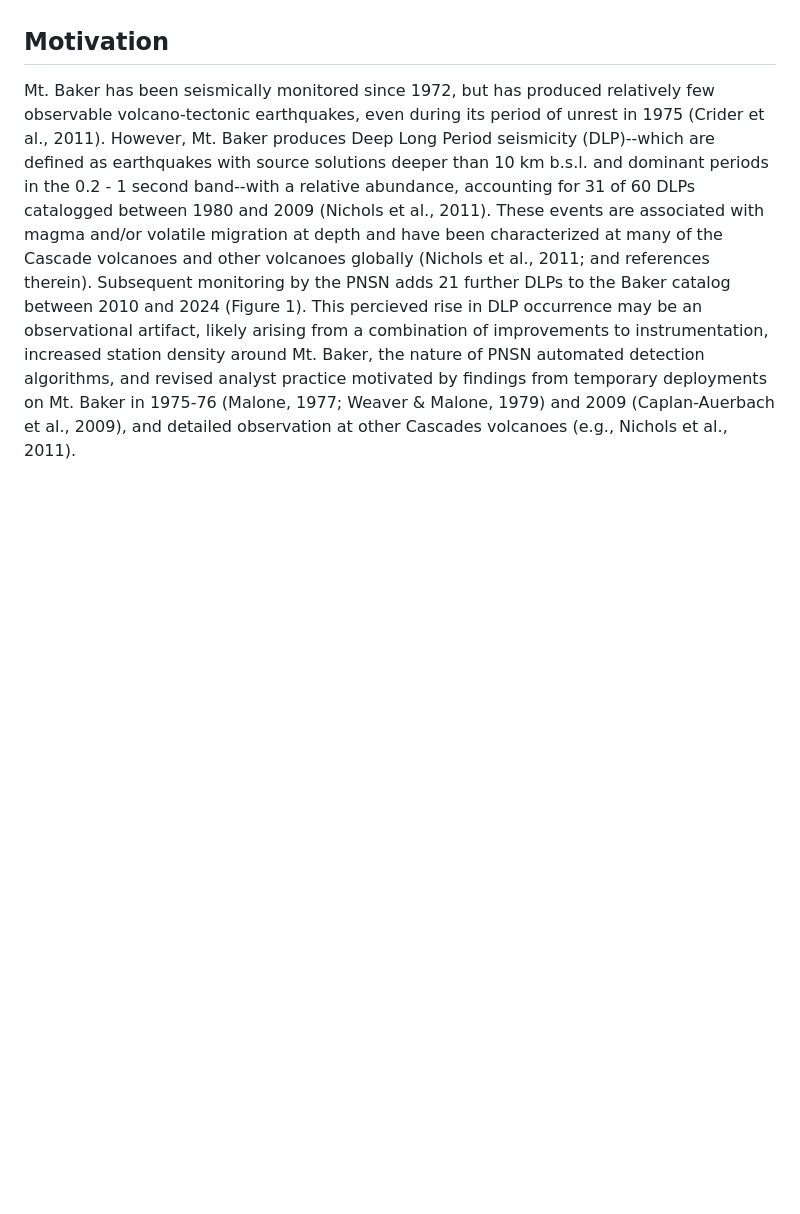
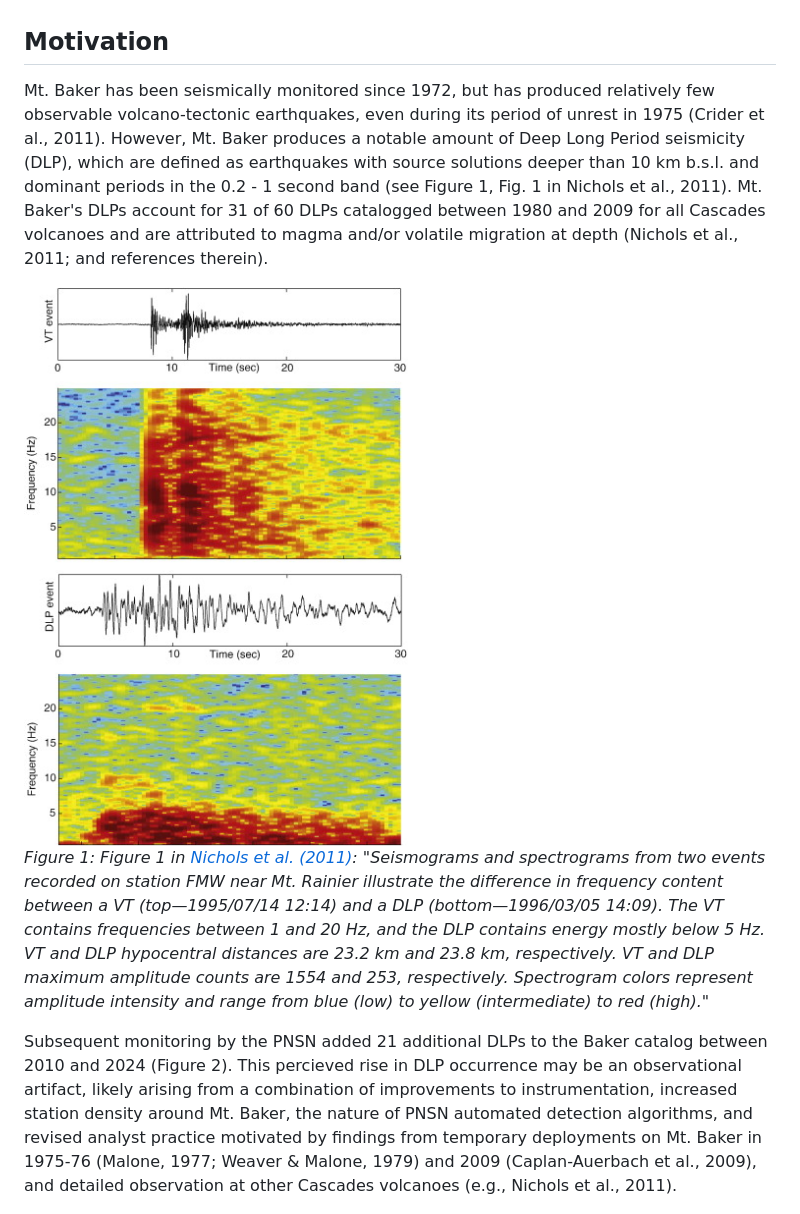
Before and after one commit to pnsn/Mt_Baker_LF_Research, a Markdown page: README.md, the part around the change printed below. Drawn GitHub-style; pictures changed too: docs/Nichols_etal_2011_Figure_1.jpeg (added); blank space fills up the shorter version.

```diff
--- a/README.md
+++ b/README.md
@@ -22,6 +22,11 @@ This repository hosts code and metadata for analyzing long-period seismic events
 
 
 ## Motivation
-Mt. Baker has been seismically monitored since 1972, but has produced relatively few observable volcano-tectonic earthquakes, even during its period of unrest in 1975 (Crider et al., 2011). However, Mt. Baker produces Deep Long Period seismicity (DLP)--which are defined as earthquakes with source solutions deeper than 10 km b.s.l. and dominant periods in the 0.2 - 1 second band--with a relative abundance, accounting for 31 of 60 DLPs catalogged between 1980 and 2009 (Nichols et al., 2011). These events are associated with magma and/or volatile migration at depth and have been characterized at many of the Cascade volcanoes and other volcanoes globally (Nichols et al., 2011; and references therein). Subsequent monitoring by the PNSN adds 21 further DLPs to the Baker catalog between 2010 and 2024 (Figure 1). This percieved rise in DLP occurrence may be an observational artifact, likely arising from a combination of improvements to instrumentation, increased station density around Mt. Baker, the nature of PNSN automated detection algorithms, and revised analyst practice motivated by findings from temporary deployments on Mt. Baker in 1975-76 (Malone, 1977; Weaver & Malone, 1979) and 2009 (Caplan-Auerbach et al., 2009), and detailed observation at other Cascades volcanoes (e.g., Nichols et al., 2011).
+Mt. Baker has been seismically monitored since 1972, but has produced relatively few observable volcano-tectonic earthquakes, even during its period of unrest in 1975 (Crider et al., 2011). However, Mt. Baker produces a notable amount of Deep Long Period seismicity (DLP), which are defined as earthquakes with source solutions deeper than 10 km b.s.l. and dominant periods in the 0.2 - 1 second band (see Figure 1, Fig. 1 in Nichols et al., 2011). Mt. Baker's DLPs account for 31 of 60 DLPs catalogged between 1980 and 2009 for all Cascades volcanoes and are attributed to magma and/or volatile migration at depth (Nichols et al., 2011; and references therein).
+
+![image](./docs/Nichols_etal_2011_Figure_1.jpeg)
+*Figure 1: Figure 1 in [Nichols et al. (2011)](https://doi.org/10.1016/j.jvolgeores.2010.12.005): "Seismograms and spectrograms from two events recorded on station FMW near Mt. Rainier illustrate the difference in frequency content between a VT (top—1995/07/14 12:14) and a DLP (bottom—1996/03/05 14:09). The VT contains frequencies between 1 and 20 Hz, and the DLP contains energy mostly below 5 Hz. VT and DLP hypocentral distances are 23.2 km and 23.8 km, respectively. VT and DLP maximum amplitude counts are 1554 and 253, respectively. Spectrogram colors represent amplitude intensity and range from blue (low) to yellow (intermediate) to red (high)."*
+
+Subsequent monitoring by the PNSN added 21 additional DLPs to the Baker catalog between 2010 and 2024 (Figure 2). This percieved rise in DLP occurrence may be an observational artifact, likely arising from a combination of improvements to instrumentation, increased station density around Mt. Baker, the nature of PNSN automated detection algorithms, and revised analyst practice motivated by findings from temporary deployments on Mt. Baker in 1975-76 (Malone, 1977; Weaver & Malone, 1979) and 2009 (Caplan-Auerbach et al., 2009), and detailed observation at other Cascades volcanoes (e.g., Nichols et al., 2011).
 
 ![image](./results/figures/motivations_fig_1_120dpi.png)
```
Also changed, not shown: other parts of README.md (+5 -2 lines), docs/Thelen_etal_2013_Figure 2.gif (added).
